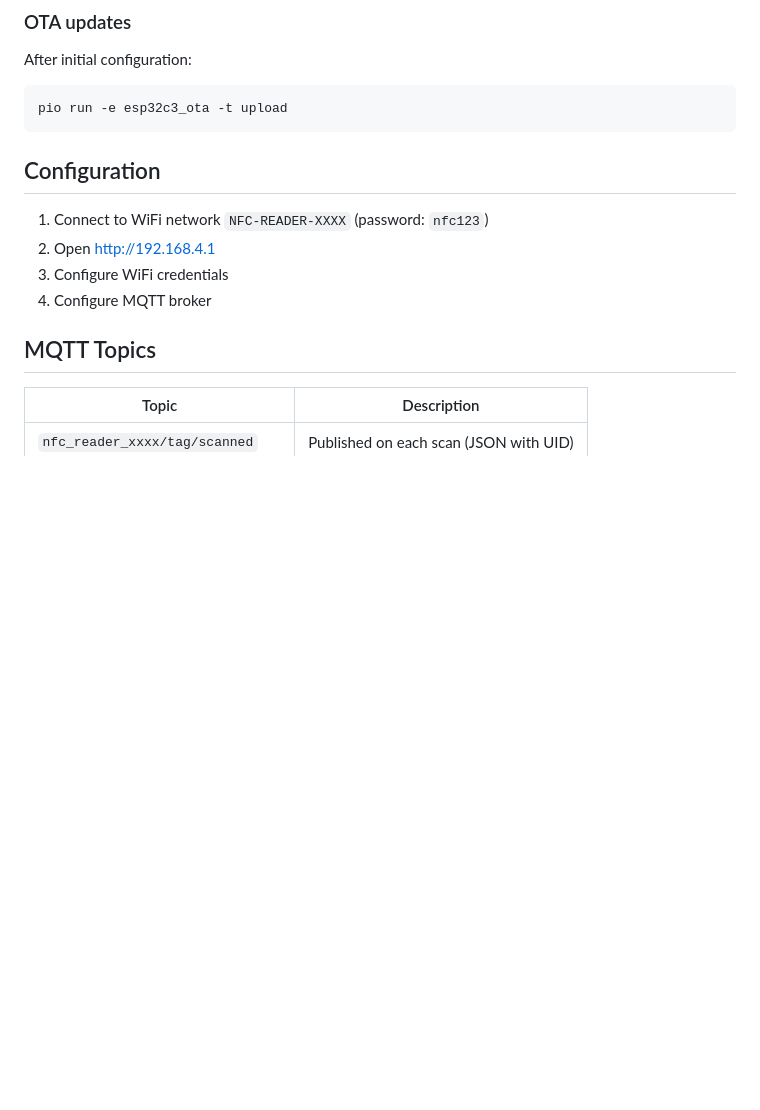
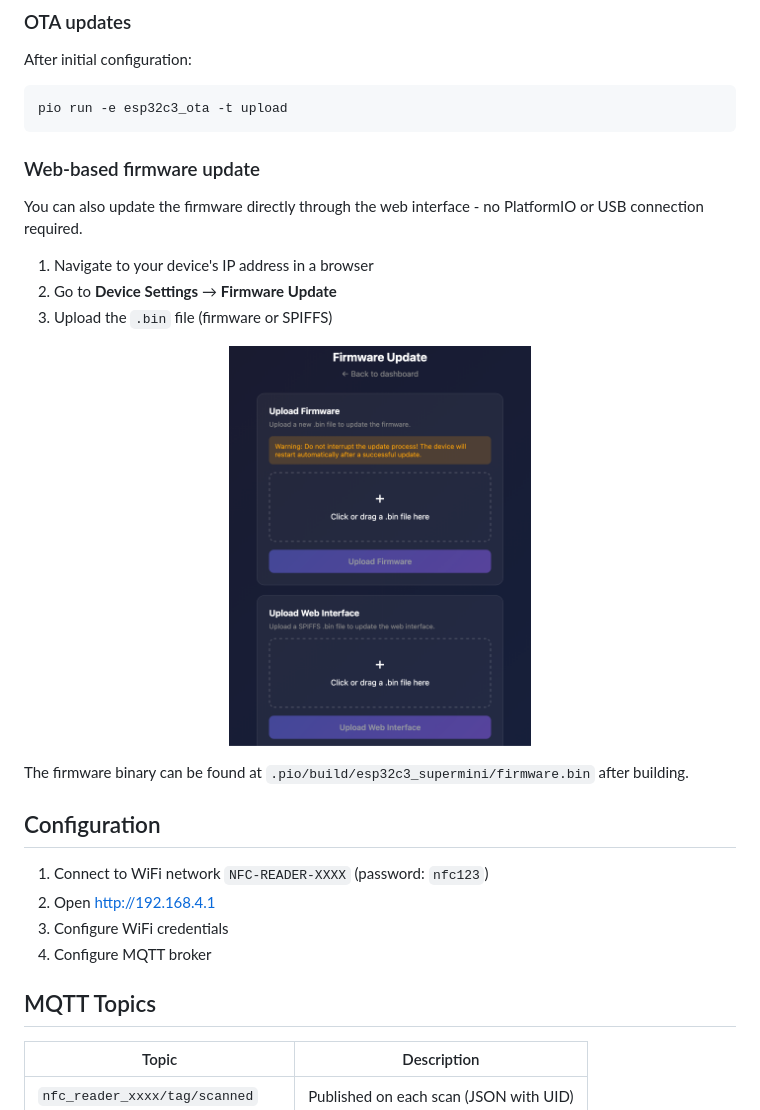
Before and after one commit to martijnrenkema/NFC-reader, a Markdown page: README.md, the part around the change. Rendered like a GitHub page; pictures changed too: images/firmware-update.png (added); blank space fills up the shorter version.

Commit message:
Add web-based firmware update documentation

````diff
--- a/README.md
+++ b/README.md
@@ -92,6 +92,20 @@ After initial configuration:
 ```bash
 pio run -e esp32c3_ota -t upload
 ```
+
+### Web-based firmware update
+
+You can also update the firmware directly through the web interface - no PlatformIO or USB connection required.
+
+1. Navigate to your device's IP address in a browser
+2. Go to **Device Settings** → **Firmware Update**
+3. Upload the `.bin` file (firmware or SPIFFS)
+
+<p align="center">
+  <img src="images/firmware-update.png" alt="Firmware Update Page" height="400"/>
+</p>
+
+The firmware binary can be found at `.pio/build/esp32c3_supermini/firmware.bin` after building.
 
 ## Configuration
 
````
